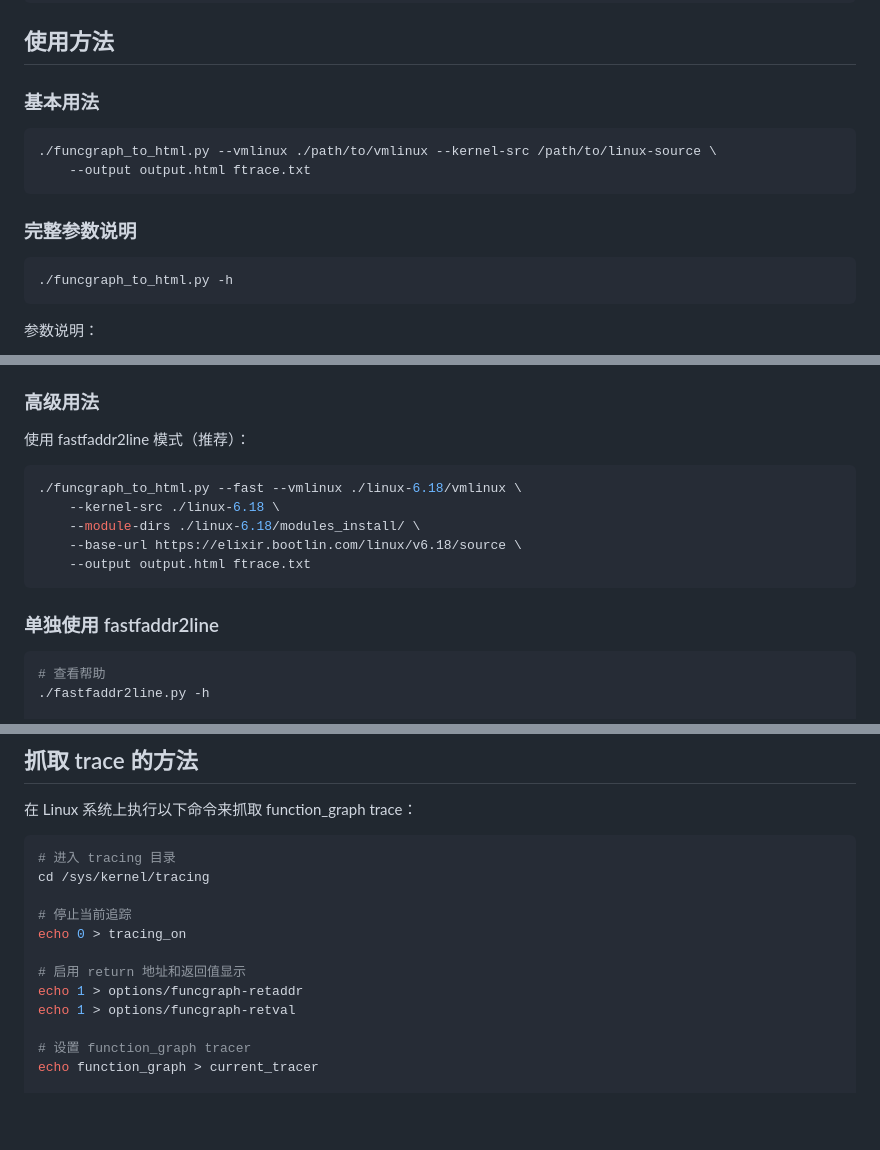
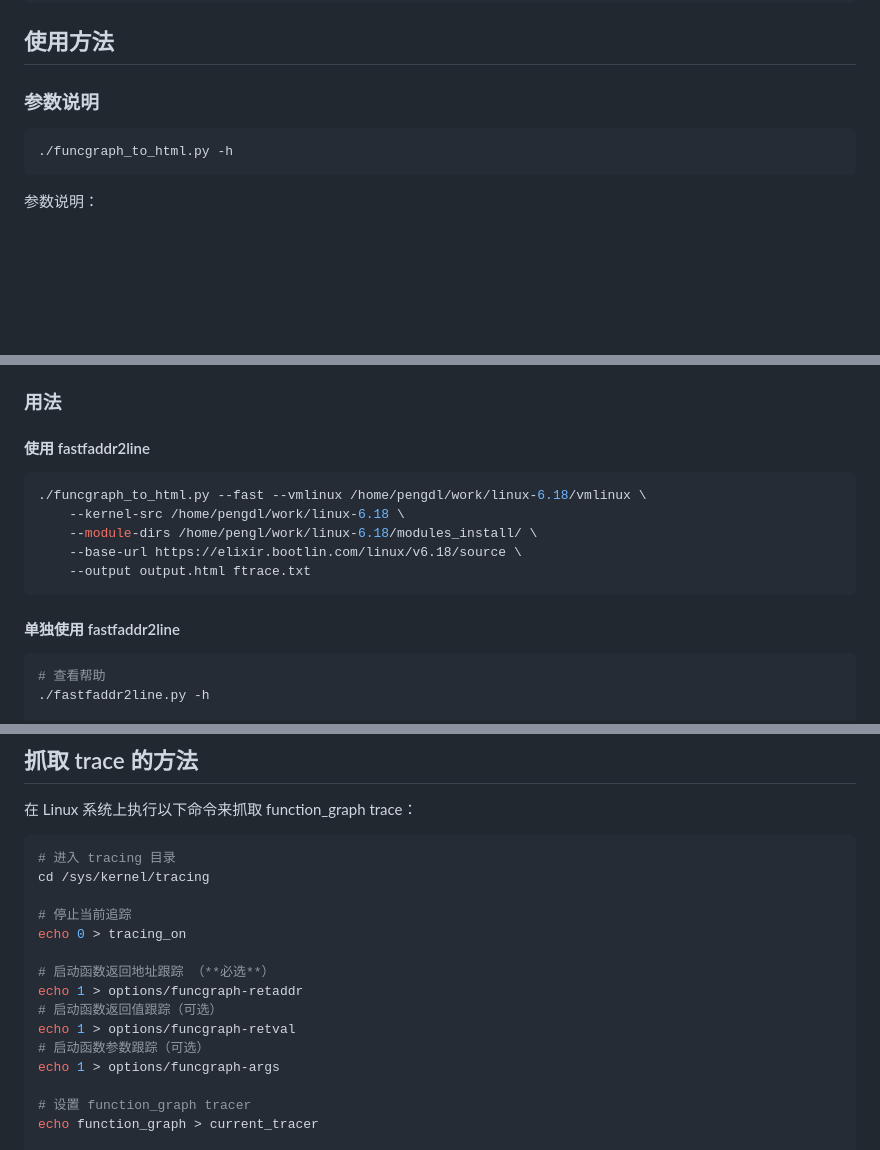
Before and after one commit to pengdonglin137/FuncGraph, a Markdown page: README.md, 3 parts joined by grey strips. GitHub-like rendering; blank space fills up the shorter version.

Commit message:
update README.md.
Signed-off-by: pengdonglin <pengdonglin137@163.com>

````diff
--- a/README.md
+++ b/README.md
@@ -39,14 +39,7 @@ chmod +x *.py
 
 ## 使用方法
 
-### 基本用法
-
-```bash
-./funcgraph_to_html.py --vmlinux ./path/to/vmlinux --kernel-src /path/to/linux-source \
-    --output output.html ftrace.txt
-```
-
-### 完整参数说明
+### 参数说明
 
 ```bash
 ./funcgraph_to_html.py -h
@@ -64,19 +57,19 @@ chmod +x *.py
 - `--fast`：使用 fastfaddr2line.py 处理 vmlinux
 - `--use-external`：强制使用外部 faddr2line
 
-### 高级用法
+### 用法
 
-使用 fastfaddr2line 模式（推荐）：
+#### 使用 fastfaddr2line
 
 ```bash
-./funcgraph_to_html.py --fast --vmlinux ./linux-6.18/vmlinux \
-    --kernel-src ./linux-6.18 \
-    --module-dirs ./linux-6.18/modules_install/ \
+./funcgraph_to_html.py --fast --vmlinux /home/pengdl/work/linux-6.18/vmlinux \
+    --kernel-src /home/pengdl/work/linux-6.18 \
+    --module-dirs /home/pengl/work/linux-6.18/modules_install/ \
     --base-url https://elixir.bootlin.com/linux/v6.18/source \
     --output output.html ftrace.txt
 ```
 
-### 单独使用 fastfaddr2line
+#### 单独使用 fastfaddr2line
 
 ```bash
 # 查看帮助
@@ -97,9 +90,12 @@ cd /sys/kernel/tracing
 # 停止当前追踪
 echo 0 > tracing_on
 
-# 启用 return 地址和返回值显示
+# 启动函数返回地址跟踪 （**必选**）
 echo 1 > options/funcgraph-retaddr
+# 启动函数返回值跟踪（可选）
 echo 1 > options/funcgraph-retval
+# 启动函数参数跟踪（可选）
+echo 1 > options/funcgraph-args
 
 # 设置 function_graph tracer
 echo function_graph > current_tracer
````
